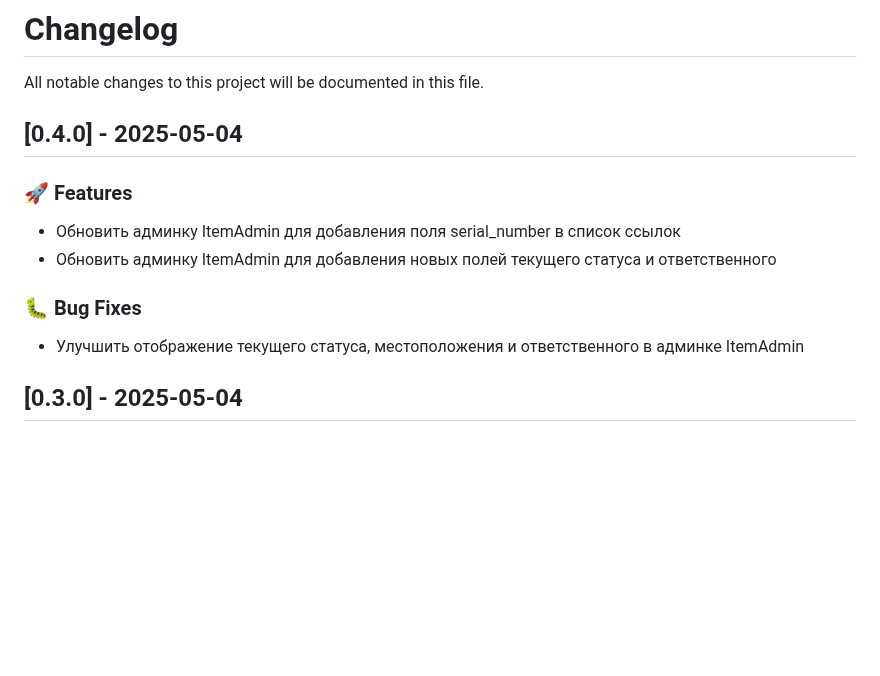
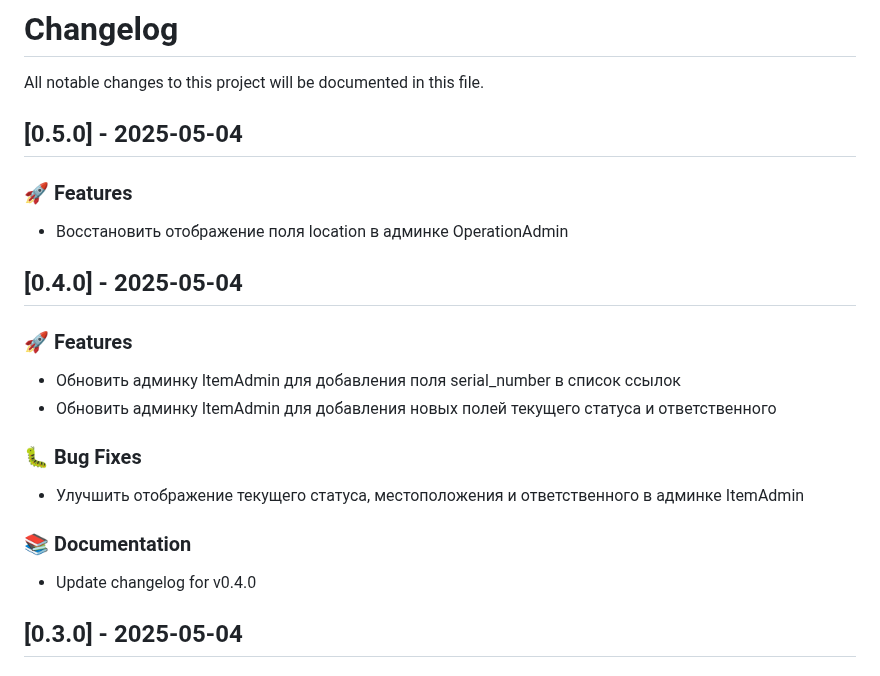
Before and after one commit to disafronov/sloths-inventory, a Markdown page: CHANGELOG.md, the part around the change. Rendered like a GitHub page; blank space fills up the shorter version.

Commit message:
docs: update changelog for v0.5.0
Signed-off-by: disafronov <disafronov@users.noreply.github.com>

```diff
--- a/CHANGELOG.md
+++ b/CHANGELOG.md
@@ -1,6 +1,12 @@
 # Changelog
 
 All notable changes to this project will be documented in this file.
+
+## [0.5.0] - 2025-05-04
+
+### 🚀 Features
+
+- Восстановить отображение поля location в админке OperationAdmin
 
 ## [0.4.0] - 2025-05-04
 
@@ -12,6 +18,10 @@ All notable changes to this project will be documented in this file.
 ### 🐛 Bug Fixes
 
 - Улучшить отображение текущего статуса, местоположения и ответственного в админке ItemAdmin
+
+### 📚 Documentation
+
+- Update changelog for v0.4.0
 
 ## [0.3.0] - 2025-05-04
 
```
